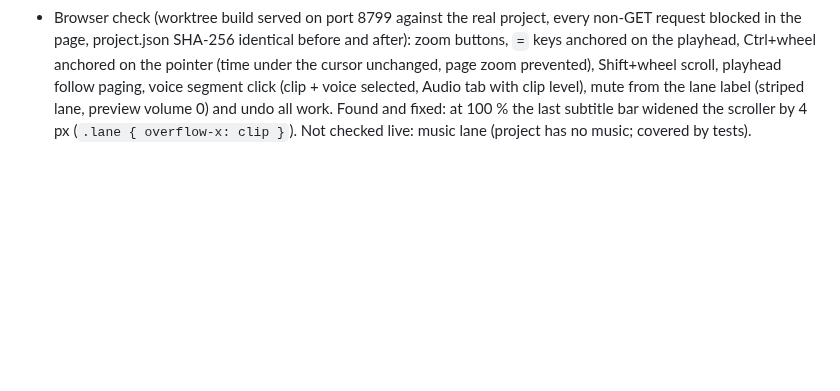
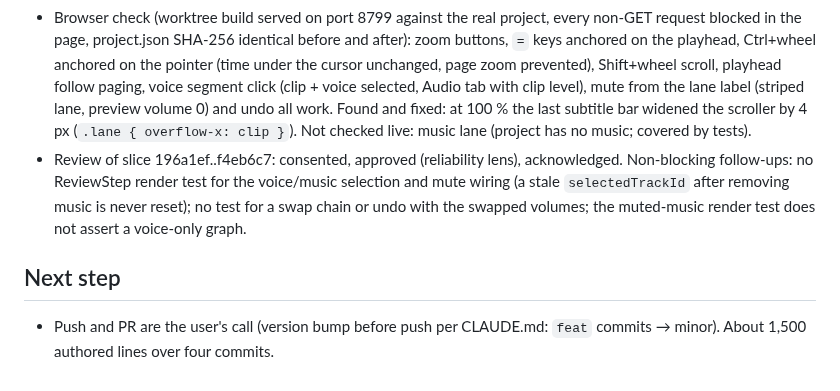
Before and after one commit to nikolmedo/PowerEditor, a Markdown page: odd/tasks/timeline-zoom-video-audio.md, the part around the change. Rendered like a GitHub page; blank space fills up the shorter version.

Commit message:
docs(odd): record timeline zoom and voice lane progress

```diff
--- a/odd/tasks/timeline-zoom-video-audio.md
+++ b/odd/tasks/timeline-zoom-video-audio.md
@@ -42,3 +42,7 @@ Make the review timeline navigable on small screens and long videos with zoom an
 - T2 verification: ruff, ruff format, mypy, schema_gen --check pass; pytest 741 passed; typecheck, lint, composition tests 97, check:types, format:check pass.
 - T3 verification: typecheck, lint pass; web tests 221 pass; web build pass; format:check pass. Gap: no ReviewStep render test for the wiring.
 - Browser check (worktree build served on port 8799 against the real project, every non-GET request blocked in the page, project.json SHA-256 identical before and after): zoom buttons, `=` keys anchored on the playhead, Ctrl+wheel anchored on the pointer (time under the cursor unchanged, page zoom prevented), Shift+wheel scroll, playhead follow paging, voice segment click (clip + voice selected, Audio tab with clip level), mute from the lane label (striped lane, preview volume 0) and undo all work. Found and fixed: at 100 % the last subtitle bar widened the scroller by 4 px (`.lane { overflow-x: clip }`). Not checked live: music lane (project has no music; covered by tests).
+- Review of slice 196a1ef..f4eb6c7: consented, approved (reliability lens), acknowledged. Non-blocking follow-ups: no ReviewStep render test for the voice/music selection and mute wiring (a stale `selectedTrackId` after removing music is never reset); no test for a swap chain or undo with the swapped volumes; the muted-music render test does not assert a voice-only graph.
+
+## Next step
+- Push and PR are the user's call (version bump before push per CLAUDE.md: `feat` commits → minor). About 1,500 authored lines over four commits.
```
